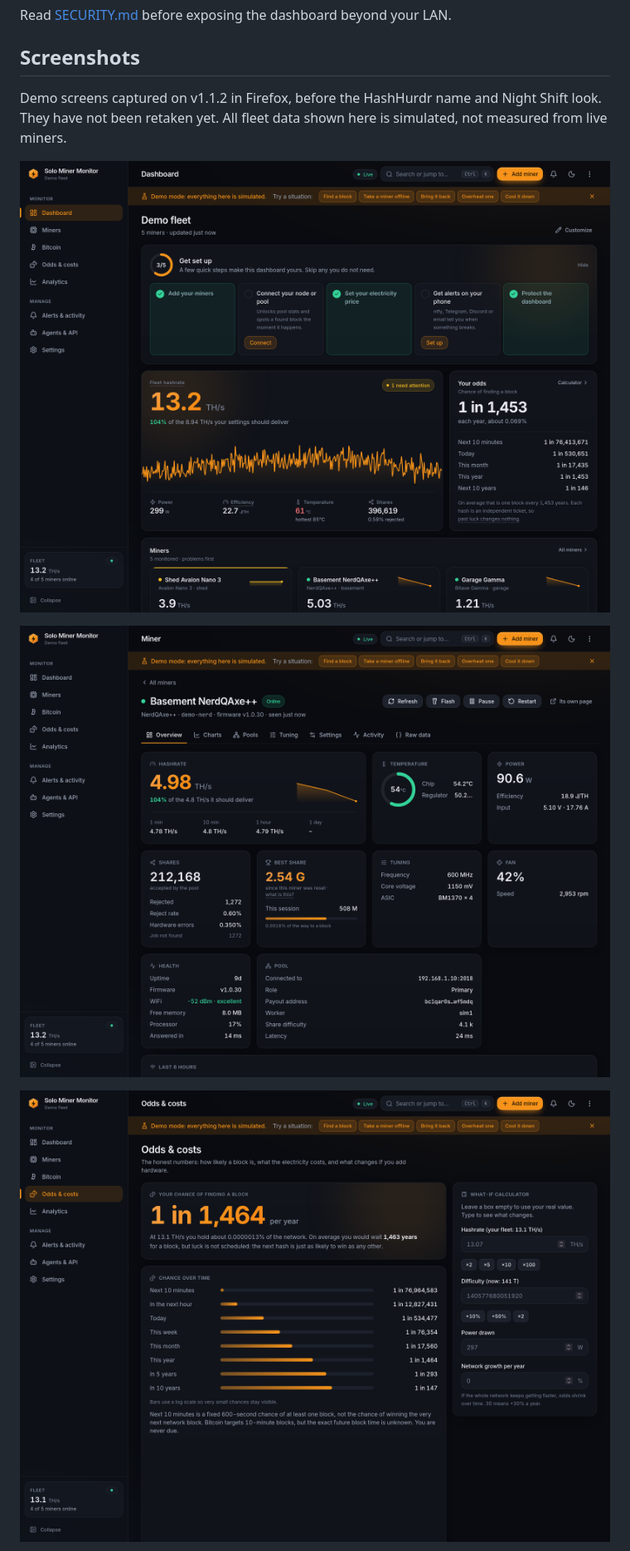
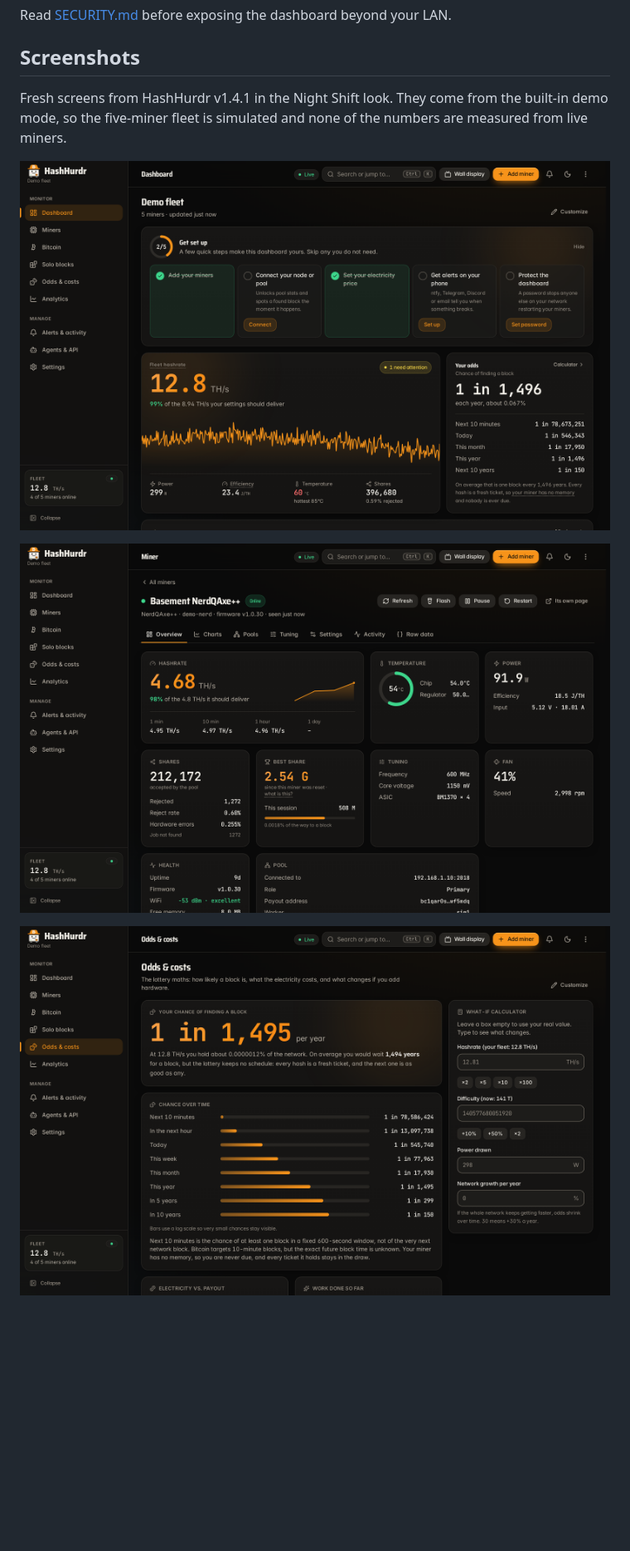
Before and after one commit to smokeysrh/bitcoin-solo-miner-monitor, a Markdown page: README.md, the part around the change. Shown at 83% size. Drawn GitHub-style; pictures changed too: docs/screenshots/dashboard.png, docs/screenshots/miner.png, docs/screenshots/odds.png; blank space fills up the shorter version.

Commit message:
docs: retake the README screenshots on v1.4.1

```diff
--- a/README.md
+++ b/README.md
@@ -96,7 +96,7 @@ Read [SECURITY.md](SECURITY.md) before exposing the dashboard beyond your LAN.
 
 ## Screenshots
 
-Demo screens captured on v1.1.2 in Firefox, before the HashHurdr name and Night Shift look. They have not been retaken yet. All fleet data shown here is simulated, not measured from live miners.
+Fresh screens from HashHurdr v1.4.1 in the Night Shift look. They come from the built-in demo mode, so the five-miner fleet is simulated and none of the numbers are measured from live miners.
 
 ![Fleet dashboard](docs/screenshots/dashboard.png)
 
```
Also changed, not shown: docs/screenshots/dashboard-light.png, docs/screenshots/miners-table.png, 1 other file.
